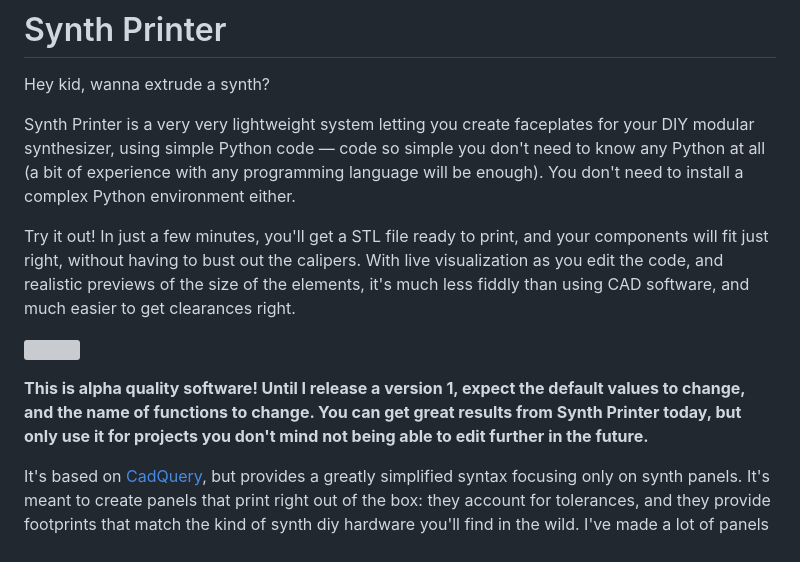
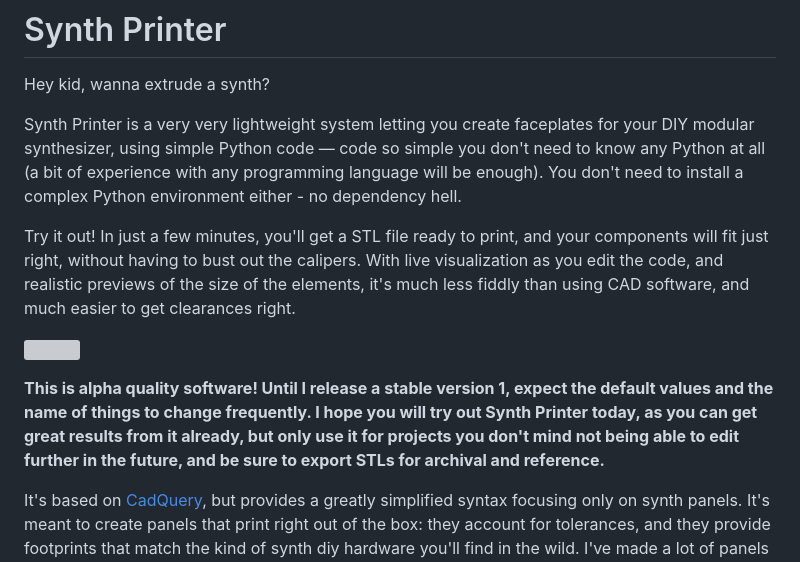
Before and after one commit to AriaSalvatrice/synth-printer, a Markdown page: README.md, the part around the change. Rendered like a GitHub page; grey boxes are pictures that could not be loaded.

Commit message:
Reword docs

```diff
--- a/README.md
+++ b/README.md
@@ -3,13 +3,13 @@
 
 Hey kid, wanna extrude a synth?
 
-Synth Printer is a very very lightweight system letting you create faceplates for your DIY modular synthesizer, using simple Python code — code so simple you don't need to know any Python at all (a bit of experience with any programming language will be enough). You don't need to install a complex Python environment either.
+Synth Printer is a very very lightweight system letting you create faceplates for your DIY modular synthesizer, using simple Python code — code so simple you don't need to know any Python at all (a bit of experience with any programming language will be enough). You don't need to install a complex Python environment either - no dependency hell.
 
 Try it out! In just a few minutes, you'll get a STL file ready to print, and your components will fit just right, without having to bust out the calipers. With live visualization as you edit the code, and realistic previews of the size of the elements, it's much less fiddly than using CAD software, and much easier to get clearances right.
 
 ![](https://fedi.aria.dog/media/c4884ecad3a1700363192ba8b7769008bfdbd071679a2cdc40e2fe0c17a83720.jpg)
 
-**This is alpha quality software! Until I release a version 1, expect the default values to change, and the name of functions to change. You can get great results from Synth Printer today, but only use it for projects you don't mind not being able to edit further in the future.**
+**This is alpha quality software! Until I release a stable version 1, expect the default values and the name of things to change frequently. I hope you will try out Synth Printer today, as you can get great results from it already, but only use it for projects you don't mind not being able to edit further in the future, and be sure to export STLs for archival and reference.**
 
 It's based on [CadQuery](https://github.com/CadQuery/cadquery), but provides a greatly simplified syntax focusing only on synth panels. It's meant to create panels that print right out of the box: they account for tolerances, and they provide footprints that match the kind of synth diy hardware you'll find in the wild. I've made a lot of panels using this system already. My goal is to make it so things will fit on your first attempt.
 
```
